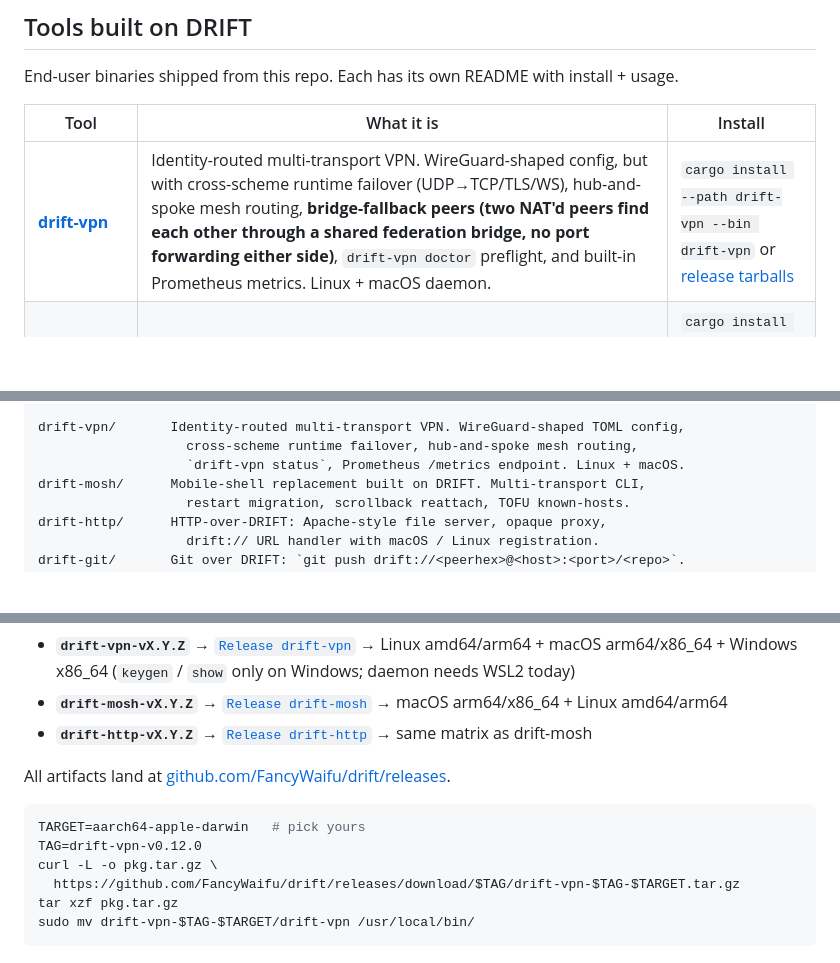
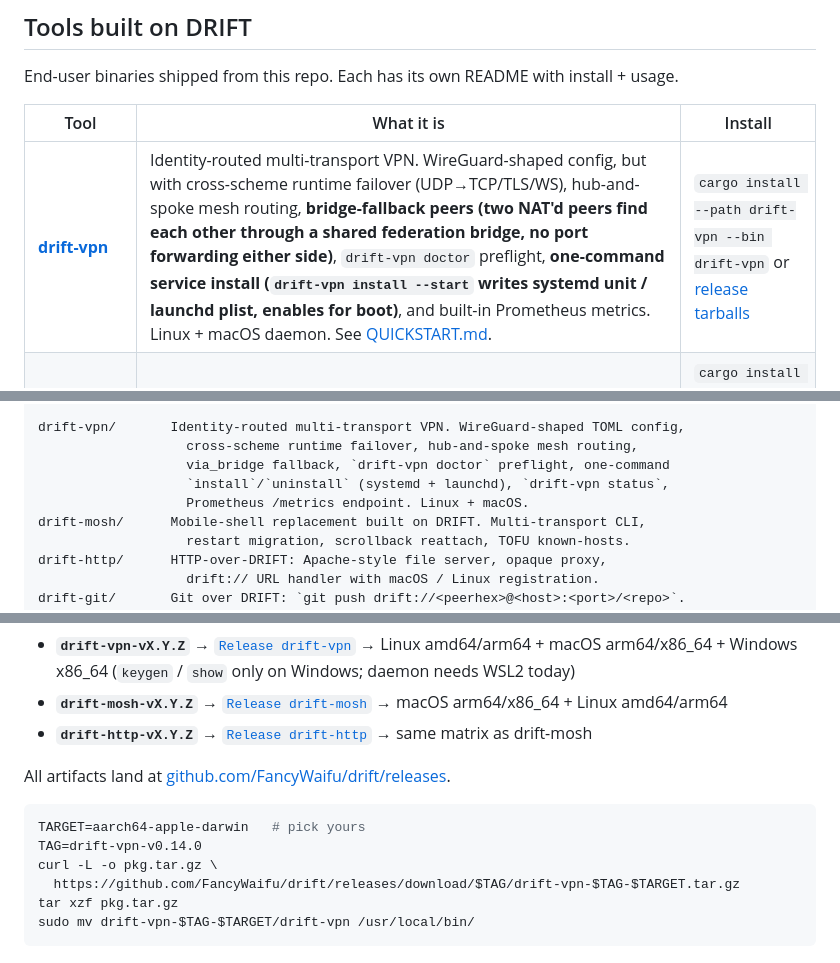
Before and after one commit to FancyWaifu/drift, a Markdown page: README.md, 3 parts joined by grey strips. Rendered like a GitHub page; blank space fills up the shorter version.

````diff
--- a/README.md
+++ b/README.md
@@ -34,7 +34,7 @@ End-user binaries shipped from this repo. Each has its own README with install +
 
 | Tool | What it is | Install |
 |---|---|---|
-| **[drift-vpn](drift-vpn/README.md)** | Identity-routed multi-transport VPN. WireGuard-shaped config, but with cross-scheme runtime failover (UDP→TCP/TLS/WS), hub-and-spoke mesh routing, **bridge-fallback peers (two NAT'd peers find each other through a shared federation bridge, no port forwarding either side)**, `drift-vpn doctor` preflight, and built-in Prometheus metrics. Linux + macOS daemon. | `cargo install --path drift-vpn --bin drift-vpn` or [release tarballs](https://github.com/FancyWaifu/drift/releases) |
+| **[drift-vpn](drift-vpn/README.md)** | Identity-routed multi-transport VPN. WireGuard-shaped config, but with cross-scheme runtime failover (UDP→TCP/TLS/WS), hub-and-spoke mesh routing, **bridge-fallback peers (two NAT'd peers find each other through a shared federation bridge, no port forwarding either side)**, `drift-vpn doctor` preflight, **one-command service install (`drift-vpn install --start` writes systemd unit / launchd plist, enables for boot)**, and built-in Prometheus metrics. Linux + macOS daemon. See [QUICKSTART.md](drift-vpn/QUICKSTART.md). | `cargo install --path drift-vpn --bin drift-vpn` or [release tarballs](https://github.com/FancyWaifu/drift/releases) |
 | **[drift-mosh](drift-mosh/README.md)** | Mobile-shell replacement (mosh-style) — survives wifi-to-cellular, laptop suspend, client crash. UDP / TCP / WebSocket. | `cargo install --path drift-mosh --bin drift-mosh` or [release tarballs](https://github.com/FancyWaifu/drift/releases) |
 | **[drift-http](drift-http/README.md)** | Apache-style file server + Jellyfin-style proxy + system-wide `drift://` URL handler. Pubkey-addressed; no DDNS, no reverse proxy, no TLS cert. | `cargo install --path drift-http --bin drift-http` or [release tarballs](https://github.com/FancyWaifu/drift/releases) |
 | **[drift-git](drift-git/README.md)** | `git push drift://<peerhex>@<host>:<port>/<repo>` over DRIFT — git remote helper + serving daemon. No SSH keys, no GitHub. UDP / TCP / TLS / WS. | `cargo install --path drift-git --bins` |
@@ -117,7 +117,9 @@ drift-wasm/      browser-side stack, same drift-core compiled to wasm32
 
 drift-vpn/       Identity-routed multi-transport VPN. WireGuard-shaped TOML config,
                    cross-scheme runtime failover, hub-and-spoke mesh routing,
-                   `drift-vpn status`, Prometheus /metrics endpoint. Linux + macOS.
+                   via_bridge fallback, `drift-vpn doctor` preflight, one-command
+                   `install`/`uninstall` (systemd + launchd), `drift-vpn status`,
+                   Prometheus /metrics endpoint. Linux + macOS.
 drift-mosh/      Mobile-shell replacement built on DRIFT. Multi-transport CLI,
                    restart migration, scrollback reattach, TOFU known-hosts.
 drift-http/      HTTP-over-DRIFT: Apache-style file server, opaque proxy,
@@ -614,7 +616,7 @@ All artifacts land at [github.com/FancyWaifu/drift/releases](https://github.com/
 
 ```bash
 TARGET=aarch64-apple-darwin   # pick yours
-TAG=drift-vpn-v0.12.0
+TAG=drift-vpn-v0.14.0
 curl -L -o pkg.tar.gz \
   https://github.com/FancyWaifu/drift/releases/download/$TAG/drift-vpn-$TAG-$TARGET.tar.gz
 tar xzf pkg.tar.gz
````
Also changed, not shown: drift-vpn/QUICKSTART.md (+1 -1 lines), drift-vpn/README.md (+2 -2 lines).
